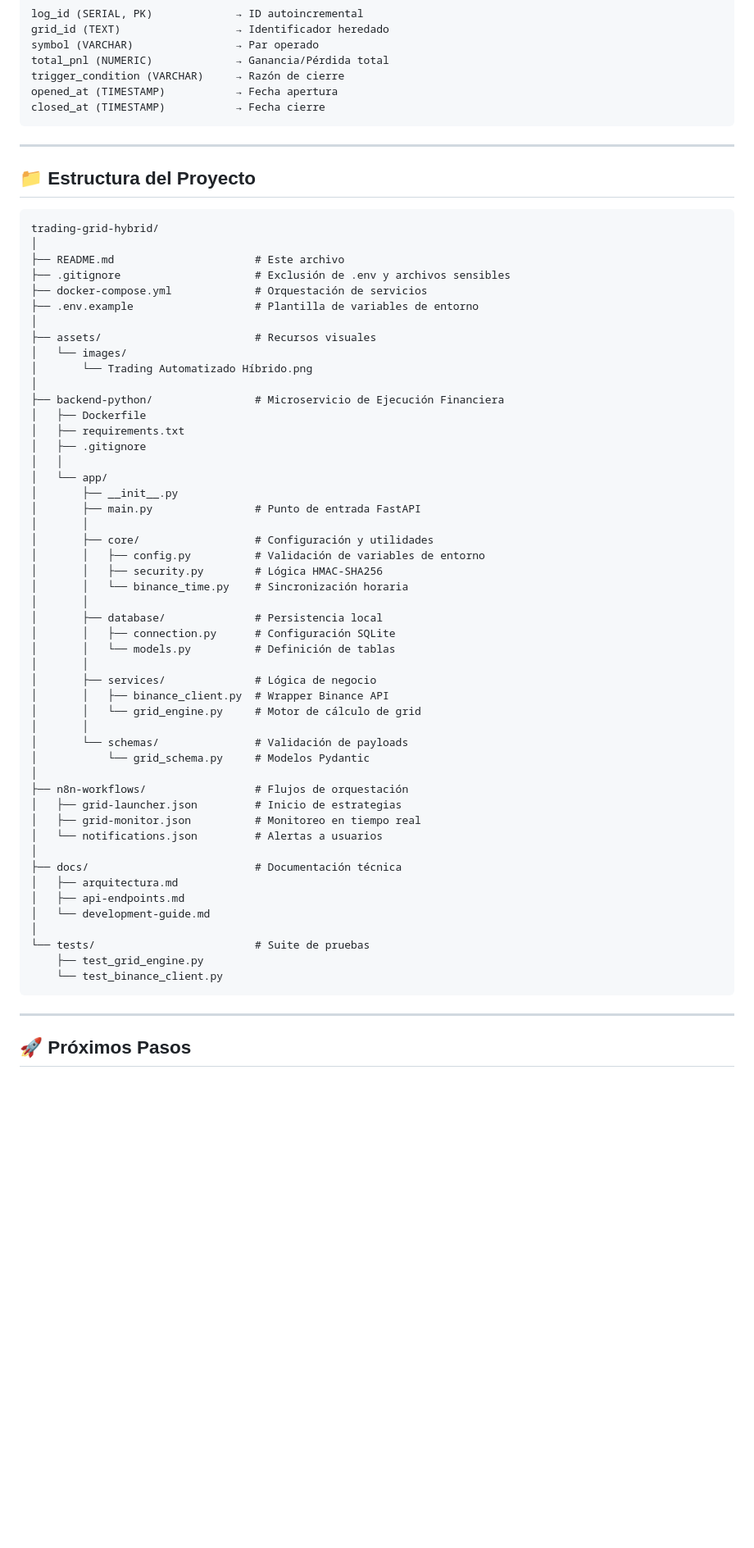
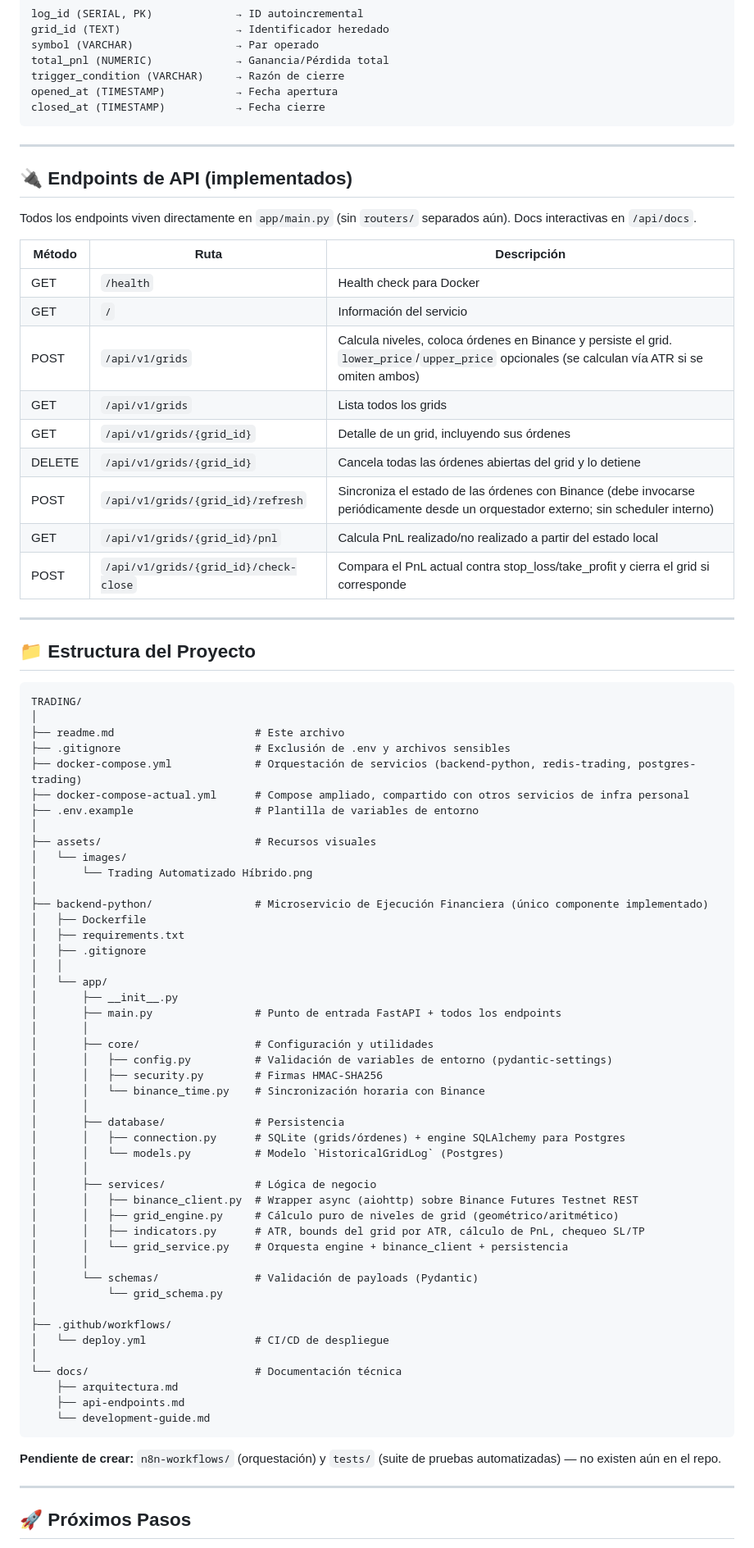
Before and after one commit to Ddnny1973/TRADING, a Markdown page: readme.md, the part around one of its changes. Shown at 82% size. Drawn GitHub-style; blank space fills up the shorter version.

Commit message:
Update README.md to reflect current project status and enhance feature descriptions

````diff
--- a/readme.md
+++ b/readme.md
@@ -158,59 +168,76 @@ closed_at (TIMESTAMP)           → Fecha cierre
 
 ---
 
+## 🔌 Endpoints de API (implementados)
+
+Todos los endpoints viven directamente en `app/main.py` (sin `routers/` separados aún). Docs interactivas en `/api/docs`.
+
+| Método | Ruta | Descripción |
+|---|---|---|
+| GET | `/health` | Health check para Docker |
+| GET | `/` | Información del servicio |
+| POST | `/api/v1/grids` | Calcula niveles, coloca órdenes en Binance y persiste el grid. `lower_price`/`upper_price` opcionales (se calculan vía ATR si se omiten ambos) |
+| GET | `/api/v1/grids` | Lista todos los grids |
+| GET | `/api/v1/grids/{grid_id}` | Detalle de un grid, incluyendo sus órdenes |
+| DELETE | `/api/v1/grids/{grid_id}` | Cancela todas las órdenes abiertas del grid y lo detiene |
+| POST | `/api/v1/grids/{grid_id}/refresh` | Sincroniza el estado de las órdenes con Binance (debe invocarse periódicamente desde un orquestador externo; sin scheduler interno) |
+| GET | `/api/v1/grids/{grid_id}/pnl` | Calcula PnL realizado/no realizado a partir del estado local |
+| POST | `/api/v1/grids/{grid_id}/check-close` | Compara el PnL actual contra stop_loss/take_profit y cierra el grid si corresponde |
+
+---
+
 ## 📁 Estructura del Proyecto
 
 ```
-trading-grid-hybrid/
+TRADING/
 │
-├── README.md                      # Este archivo
+├── readme.md                      # Este archivo
 ├── .gitignore                     # Exclusión de .env y archivos sensibles
-├── docker-compose.yml             # Orquestación de servicios
+├── docker-compose.yml             # Orquestación de servicios (backend-python, redis-trading, postgres-trading)
+├── docker-compose-actual.yml      # Compose ampliado, compartido con otros servicios de infra personal
 ├── .env.example                   # Plantilla de variables de entorno
 │
 ├── assets/                        # Recursos visuales
 │   └── images/
 │       └── Trading Automatizado Híbrido.png
 │
-├── backend-python/                # Microservicio de Ejecución Financiera
+├── backend-python/                # Microservicio de Ejecución Financiera (único componente implementado)
 │   ├── Dockerfile
 │   ├── requirements.txt
 │   ├── .gitignore
 │   │
 │   └── app/
 │       ├── __init__.py
-│       ├── main.py                # Punto de entrada FastAPI
+│       ├── main.py                # Punto de entrada FastAPI + todos los endpoints
 │       │
 │       ├── core/                  # Configuración y utilidades
-│       │   ├── config.py          # Validación de variables de entorno
-│       │   ├── security.py        # Lógica HMAC-SHA256
-│       │   └── binance_time.py    # Sincronización horaria
+│       │   ├── config.py          # Validación de variables de entorno (pydantic-settings)
+│       │   ├── security.py        # Firmas HMAC-SHA256
+│       │   └── binance_time.py    # Sincronización horaria con Binance
 │       │
-│       ├── database/              # Persistencia local
-│       │   ├── connection.py      # Configuración SQLite
-│       │   └── models.py          # Definición de tablas
+│       ├── database/              # Persistencia
+│       │   ├── connection.py      # SQLite (grids/órdenes) + engine SQLAlchemy para Postgres
+│       │   └── models.py          # Modelo `HistoricalGridLog` (Postgres)
 │       │
 │       ├── services/              # Lógica de negocio
-│       │   ├── binance_client.py  # Wrapper Binance API
-│       │   └── grid_engine.py     # Motor de cálculo de grid
+│       │   ├── binance_client.py  # Wrapper async (aiohttp) sobre Binance Futures Testnet REST
+│       │   ├── grid_engine.py     # Cálculo puro de niveles de grid (geométrico/aritmético)
+│       │   ├── indicators.py      # ATR, bounds del grid por ATR, cálculo de PnL, chequeo SL/TP
+│       │   └── grid_service.py    # Orquesta engine + binance_client + persistencia
 │       │
-│       └── schemas/               # Validación de payloads
-│           └── grid_schema.py     # Modelos Pydantic
+│       └── schemas/               # Validación de payloads (Pydantic)
+│           └── grid_schema.py
 │
-├── n8n-workflows/                 # Flujos de orquestación
-│   ├── grid-launcher.json         # Inicio de estrategias
-│   ├── grid-monitor.json          # Monitoreo en tiempo real
-│   └── notifications.json         # Alertas a usuarios
+├── .github/workflows/
+│   └── deploy.yml                 # CI/CD de despliegue
 │
-├── docs/                          # Documentación técnica
-│   ├── arquitectura.md
-│   ├── api-endpoints.md
-│   └── development-guide.md
-│
-└── tests/                         # Suite de pruebas
-    ├── test_grid_engine.py
-    └── test_binance_client.py
+└── docs/                          # Documentación técnica
+    ├── arquitectura.md
+    ├── api-endpoints.md
+    └── development-guide.md
 ```
+
+**Pendiente de crear:** `n8n-workflows/` (orquestación) y `tests/` (suite de pruebas automatizadas) — no existen aún en el repo.
 
 ---
 
````
Also changed, not shown: other parts of readme.md (+37 -23 lines).
